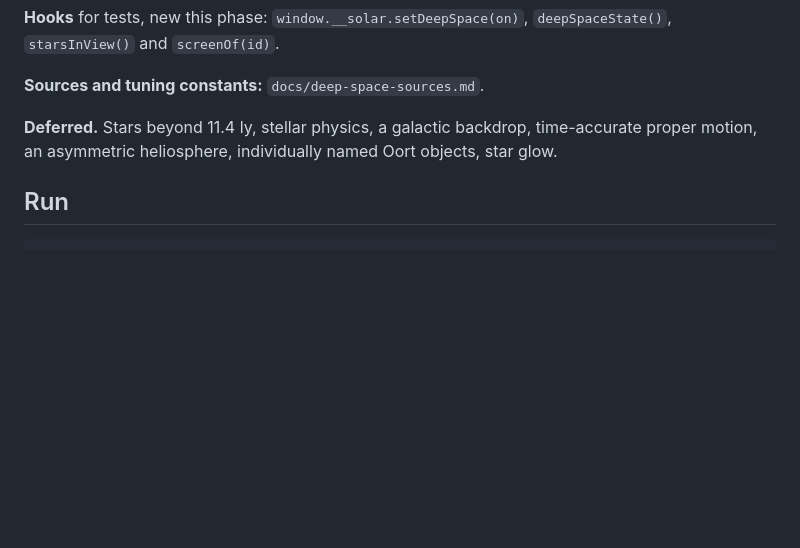
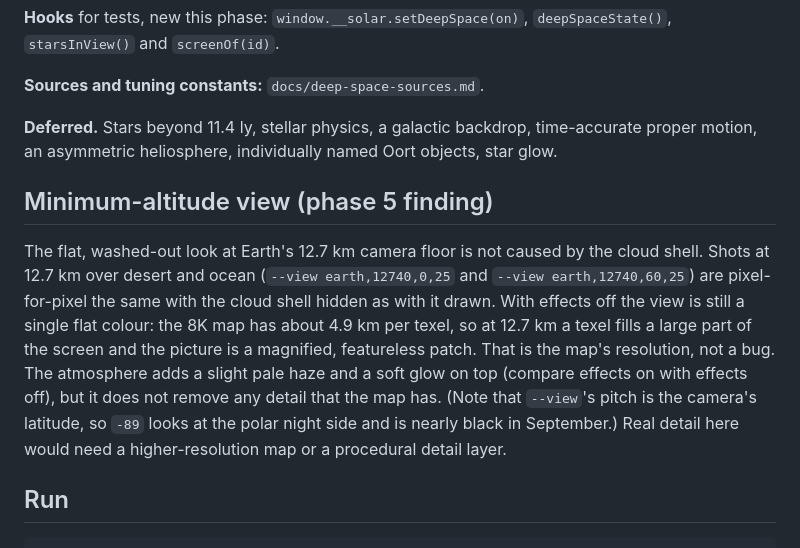
Before and after one commit to WitcherLXXIX/solar-system-explorer, a Markdown page: README.md, the part around the change. Drawn GitHub-style; blank space fills up the shorter version.

Commit message:
Document the real cause of the minimum-altitude wash (not the cloud shell)
Co-Authored-By: Claude Sonnet 5 <noreply@anthropic.com>

```diff
--- a/README.md
+++ b/README.md
@@ -54,6 +54,10 @@ Added: the camera limit is raised to 1e17 m and the far plane to 1e18 m; twelve
 
 **Deferred.** Stars beyond 11.4 ly, stellar physics, a galactic backdrop, time-accurate proper motion, an asymmetric heliosphere, individually named Oort objects, star glow.
 
+## Minimum-altitude view (phase 5 finding)
+
+The flat, washed-out look at Earth's 12.7 km camera floor is not caused by the cloud shell. Shots at 12.7 km over desert and ocean (`--view earth,12740,0,25` and `--view earth,12740,60,25`) are pixel-for-pixel the same with the cloud shell hidden as with it drawn. With effects off the view is still a single flat colour: the 8K map has about 4.9 km per texel, so at 12.7 km a texel fills a large part of the screen and the picture is a magnified, featureless patch. That is the map's resolution, not a bug. The atmosphere adds a slight pale haze and a soft glow on top (compare effects on with effects off), but it does not remove any detail that the map has. (Note that `--view`'s pitch is the camera's latitude, so `-89` looks at the polar night side and is nearly black in September.) Real detail here would need a higher-resolution map or a procedural detail layer.
+
 ## Run
 
     npm install
```
